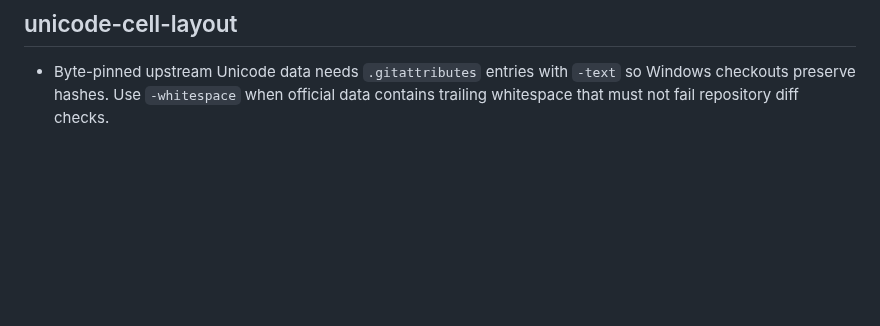
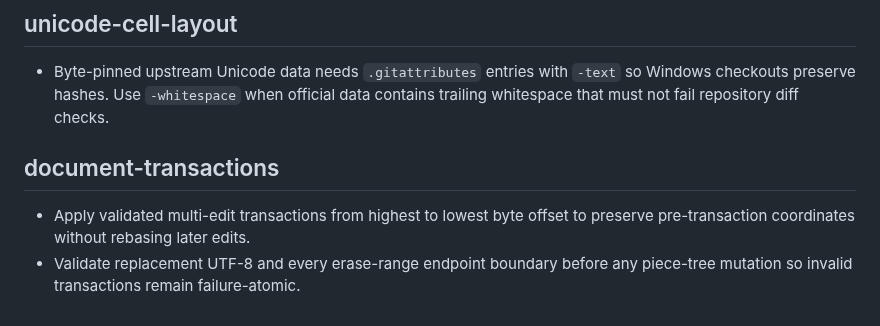
Before and after one commit to icksaur/ssg, a Markdown page: doc/learnings.md, the part around the change. Rendered like a GitHub page; blank space fills up the shorter version.

Commit message:
Record document transaction learnings

```diff
--- a/doc/learnings.md
+++ b/doc/learnings.md
@@ -109,3 +109,10 @@ then remove or shorten the redundant entry here.
 - Byte-pinned upstream Unicode data needs `.gitattributes` entries with `-text`
   so Windows checkouts preserve hashes. Use `-whitespace` when official data
   contains trailing whitespace that must not fail repository diff checks.
+
+## document-transactions
+
+- Apply validated multi-edit transactions from highest to lowest byte offset to
+  preserve pre-transaction coordinates without rebasing later edits.
+- Validate replacement UTF-8 and every erase-range endpoint boundary before any
+  piece-tree mutation so invalid transactions remain failure-atomic.
```
